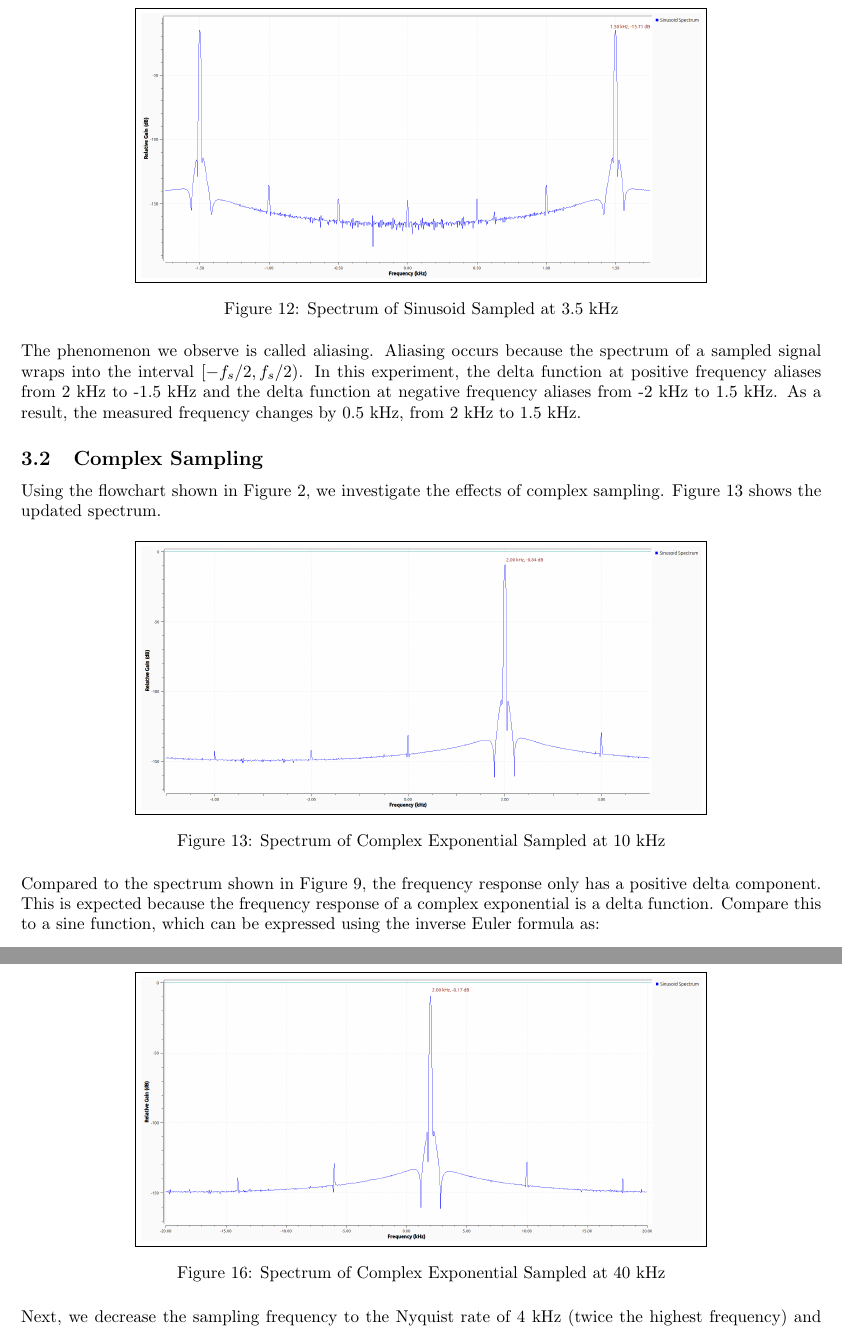
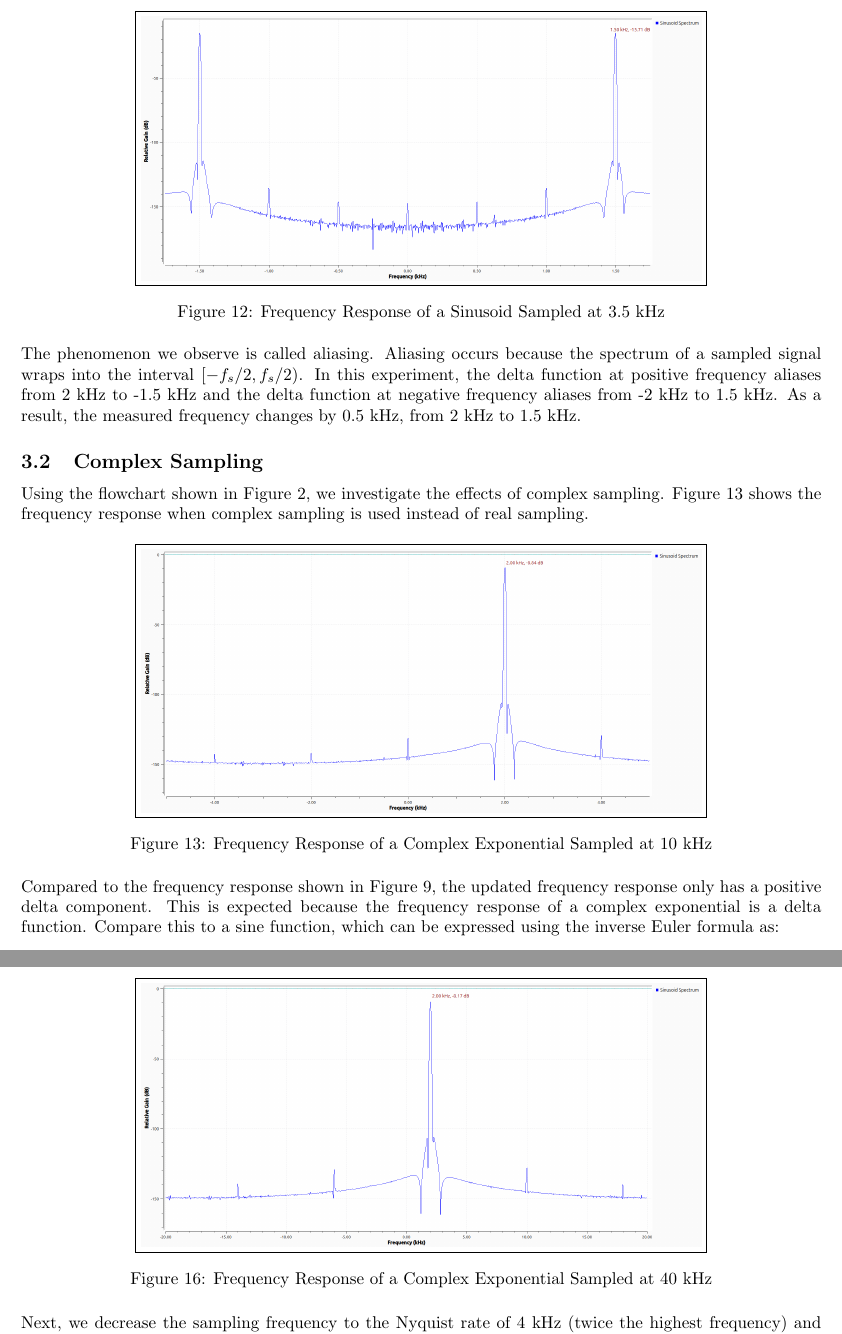
Before and after one commit to osowatzke/ECE_531_Labs, a LaTeX document (1/lab_report.tex): two parts of pages 9 and 11 of 22, joined at a grey line, cut so that both start at the same text. Compiled offline with pdfLaTeX.

Commit message:
Cleaning up some terminology

```diff
--- a/1/lab_report.tex
+++ b/1/lab_report.tex
@@ -176,7 +176,7 @@ Now, we adjust the sample rate to 3.5 kHz and measure the peak of the frequency
 
 \begin{figure}[H]
 	\centerline{\fbox{\includegraphics[width=0.7\textwidth]{sampling_rates_freq_domain_3_5k_samp_rate.png}}}
-	\caption{Spectrum of Sinusoid Sampled at 3.5 kHz}
+	\caption{Frequency Response of a Sinusoid Sampled at 3.5 kHz}
 	\label{fig::sampling_rates_freq_domain_3_5k_samp_rate}
 \end{figure}
 
@@ -184,15 +184,15 @@ The phenomenon we observe is called aliasing. Aliasing occurs because the spectr
 
 \subsection{Complex Sampling}
 
-Using the flowchart shown in Figure \ref{fig::complex_sampling_experiment}, we investigate the effects of complex sampling. Figure \ref{fig::complex_sampling_freq_domain_10k_samp_rate} shows the updated spectrum.
+Using the flowchart shown in Figure \ref{fig::complex_sampling_experiment}, we investigate the effects of complex sampling. Figure \ref{fig::complex_sampling_freq_domain_10k_samp_rate} shows the frequency response when complex sampling is used instead of real sampling.
 
 \begin{figure}[H]
 	\centerline{\fbox{\includegraphics[width=0.7\textwidth]{complex_sampling_freq_domain_10k_samp_rate.png}}}
-	\caption{Spectrum of Complex Exponential Sampled at 10 kHz}
+	\caption{Frequency Response of a Complex Exponential Sampled at 10 kHz}
 	\label{fig::complex_sampling_freq_domain_10k_samp_rate}
 \end{figure}
 
-Compared to the spectrum shown in Figure \ref{fig::sampling_rates_freq_domain_10k_samp_rate}, the frequency response only has a positive delta component. This is expected because the frequency response of a complex exponential is a delta function. Compare this to a sine function, which can be expressed using the inverse Euler formula as:
+Compared to the frequency response shown in Figure \ref{fig::sampling_rates_freq_domain_10k_samp_rate}, the updated frequency response only has a positive delta component. This is expected because the frequency response of a complex exponential is a delta function. Compare this to a sine function, which can be expressed using the inverse Euler formula as:
 
 \begin{equation}
 	sin(2{\pi}{f_o}t) = \frac{e^{j2{\pi}{f_o}t} - e^{-j2{\pi}{f_o}t}}{2j}
@@ -220,7 +220,7 @@ We can also measure the peak of the frequency response with the updated sampled
 
 \begin{figure}[H]
 	\centerline{\fbox{\includegraphics[width=0.7\textwidth]{complex_sampling_freq_domain_40k_samp_rate.png}}}
-	\caption{Spectrum of Complex Exponential Sampled at 40 kHz}
+	\caption{Frequency Response of a Complex Exponential Sampled at 40 kHz}
 	\label{fig::complex_sampling_freq_domain_40k_samp_rate}
 \end{figure}
 
```
Also changed, not shown: 1/lab_report.tex (8 more changed lines).
